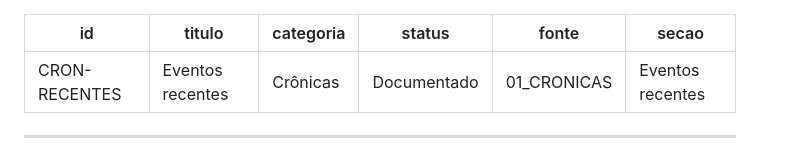
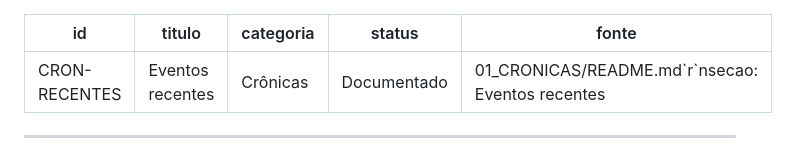
Before and after one commit to rafadgarcia/archieve-zero, a Markdown page: docs/cronicas/eventos-recentes.md, the part around the change. Drawn GitHub-style.

```diff
--- a/docs/cronicas/eventos-recentes.md
+++ b/docs/cronicas/eventos-recentes.md
@@ -3,8 +3,7 @@ id: CRON-RECENTES
 titulo: Eventos recentes
 categoria: Crônicas
 status: Documentado
-fonte: 01_CRONICAS
-secao: Eventos recentes
+fonte: 01_CRONICAS/README.md`r`nsecao: Eventos recentes
 ---
 
 ---
```
Also changed, not shown: docs/cronicas/temporada-01.md (+1 -2 lines), docs/cronicas/temporada-02.md (+1 -2 lines).
